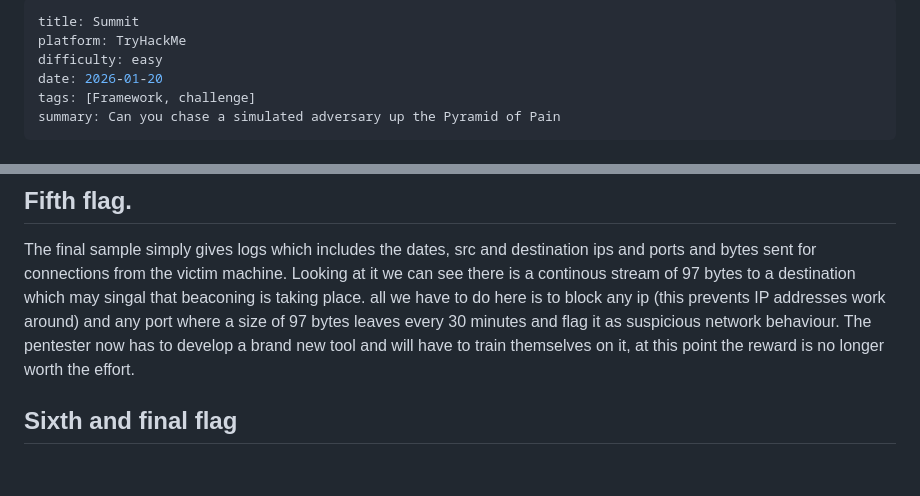
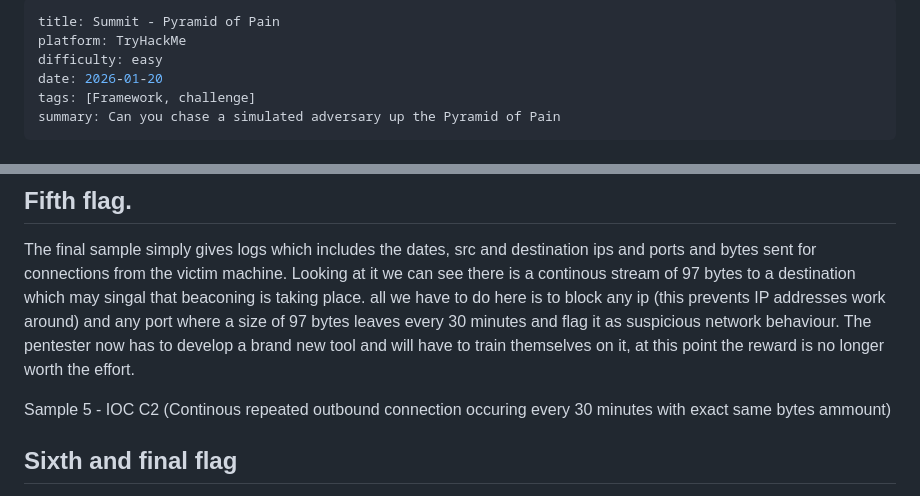
Before and after one commit to lewisjava/soc-portfolio, a Markdown page: writeups/thm/Summit.md, 2 parts joined by grey strips. Rendered like a GitHub page; blank space fills up the shorter version.

Commit message:
Added: Images folder and images to Summit task

```diff
--- a/writeups/thm/Summit.md
+++ b/writeups/thm/Summit.md
@@ -1,5 +1,5 @@
 ---
-title: Summit
+title: Summit - Pyramid of Pain
 platform: TryHackMe
 difficulty: easy
 date: 2026-01-20
@@ -37,6 +38,7 @@ In the modification events it can be seen that the executable modifies a microso
 ## Fifth flag.
 The final sample simply gives logs which includes the dates, src and destination ips and ports and bytes sent for connections from the victim machine. Looking at it we can see there is a continous stream of 97 bytes to a destination which may singal that beaconing is taking place. all we have to do here is to block any ip (this prevents IP addresses work around) and any port where a size of 97 bytes leaves every 30 minutes and flag it as suspicious network behaviour. The pentester now has to develop a brand new tool and will have to train themselves on it, at this point the reward is no longer worth the effort.
 
+Sample 5 - IOC C2 (Continous repeated outbound connection occuring every 30 minutes with exact same bytes ammount)
 ## Sixth and final flag
 In this final flag we are simply shown the command log with this we are attacking the top of the pyramid of pain, the pentesters techniques and procedures.
 from the commands we can see that the pentester is attempting to exfiltr8 all of the data thoughout the target machine. by simply adding the file used for exfiltration and it's path location in %temp% to the rules we block the penstesters goals directly, at this point no matter what tool they use or develop they will have to also develop a new set of techniques and procedures to achieve their goal.
```
Also changed, not shown: other parts of writeups/thm/Summit.md (+5 -3 lines).
